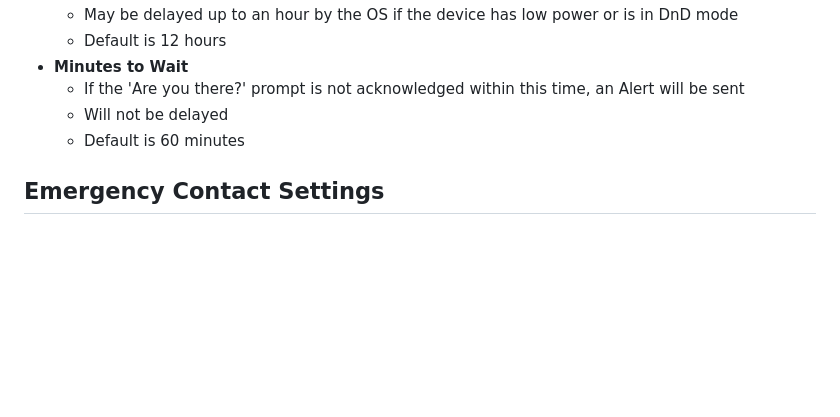
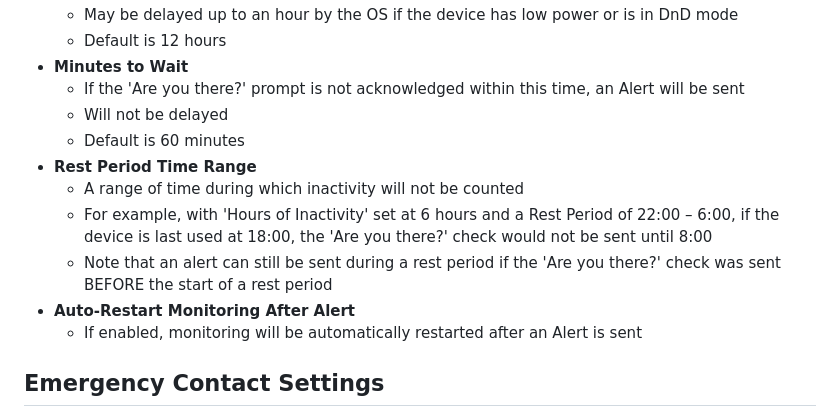
Before and after one commit to keepalivedev/KeepAlive, a Markdown page: README.md, the part around the change. Drawn GitHub-style; blank space fills up the shorter version.

Commit message:
add new features to readme

```diff
--- a/README.md
+++ b/README.md
@@ -40,6 +40,12 @@ height="80">](https://play.google.com/store/apps/details?id=io.keepalive.android
   - If the 'Are you there?' prompt is not acknowledged within this time, an Alert will be sent
   - Will not be delayed
   - Default is 60 minutes
+- **Rest Period Time Range**
+  - A range of time during which inactivity will not be counted
+  - For example, with 'Hours of Inactivity' set at 6 hours and a Rest Period of 22:00 – 6:00, if the device is last used at 18:00, the 'Are you there?' check would not be sent until 8:00
+  - Note that an alert can still be sent during a rest period if the 'Are you there?' check was sent BEFORE the start of a rest period
+- **Auto-Restart Monitoring After Alert**
+  - If enabled, monitoring will be automatically restarted after an Alert is sent
 
 ## Emergency Contact Settings
 - **SMS Contact(s)**:
```
